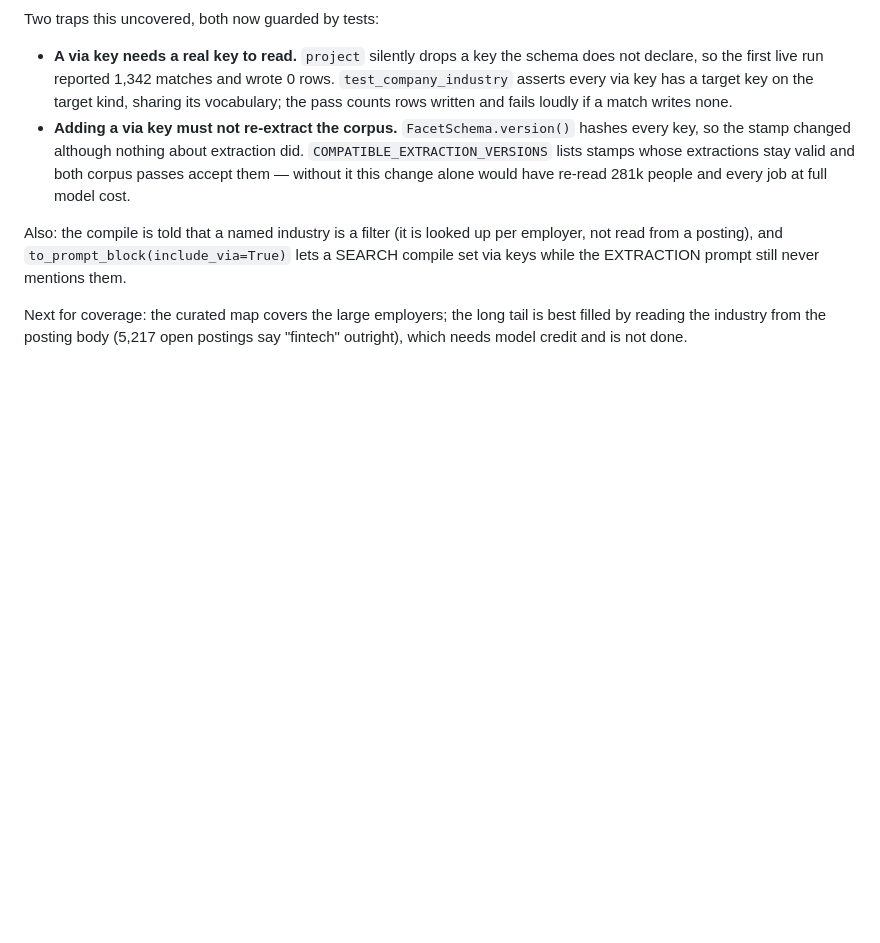
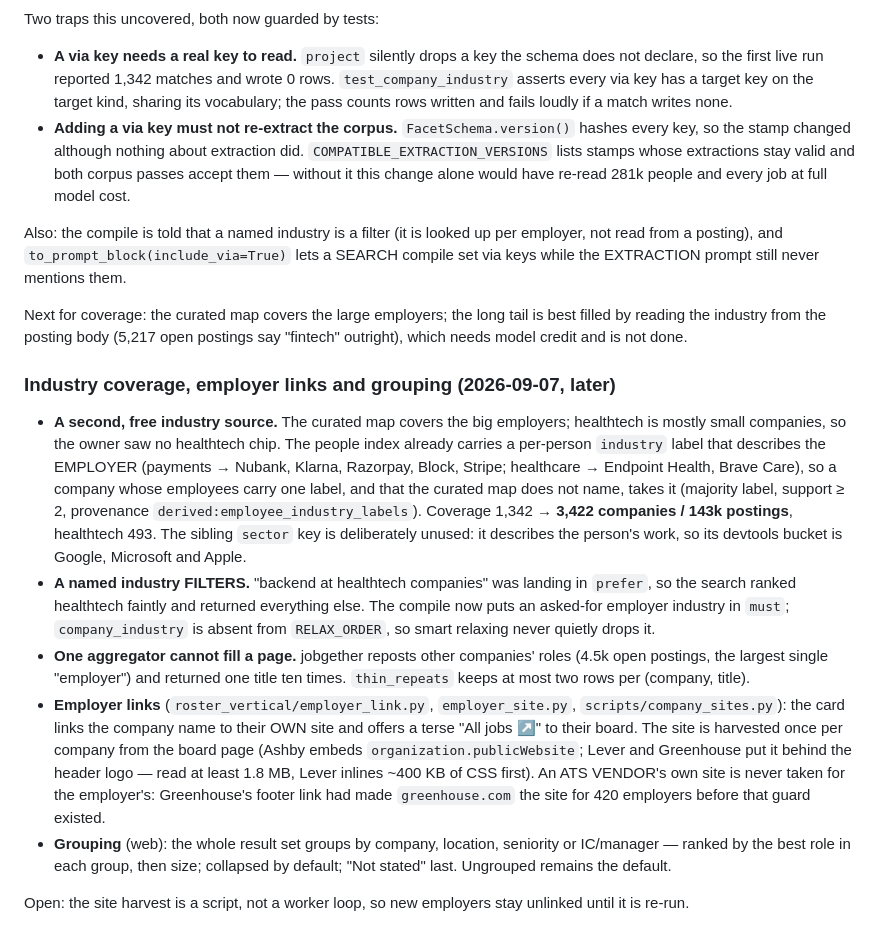
Before and after one commit to 4sgupta828/roster, a Markdown page: docs/specs/facet-contract-evaluator.md, the part around the change. Rendered like a GitHub page; blank space fills up the shorter version.

Commit message:
docs(facets): industry coverage, employer links and result grouping
Co-Authored-By: Claude Opus 5 (1M context) <noreply@anthropic.com>
Claude-Session: https://claude.ai/code/session_016XG7ndfsS9sjmSAnCty3zm

```diff
--- a/docs/specs/facet-contract-evaluator.md
+++ b/docs/specs/facet-contract-evaluator.md
@@ -434,3 +434,27 @@ mentions them.
 
 Next for coverage: the curated map covers the large employers; the long tail is best filled by reading the industry
 from the posting body (5,217 open postings say "fintech" outright), which needs model credit and is not done.
+
+### Industry coverage, employer links and grouping (2026-09-07, later)
+
+- **A second, free industry source.** The curated map covers the big employers; healthtech is mostly small companies, so
+  the owner saw no healthtech chip. The people index already carries a per-person `industry` label that describes the
+  EMPLOYER (payments → Nubank, Klarna, Razorpay, Block, Stripe; healthcare → Endpoint Health, Brave Care), so a company
+  whose employees carry one label, and that the curated map does not name, takes it (majority label, support ≥ 2,
+  provenance `derived:employee_industry_labels`). Coverage 1,342 → **3,422 companies / 143k postings**, healthtech 493.
+  The sibling `sector` key is deliberately unused: it describes the person's work, so its devtools bucket is Google,
+  Microsoft and Apple.
+- **A named industry FILTERS.** "backend at healthtech companies" was landing in `prefer`, so the search ranked healthtech
+  faintly and returned everything else. The compile now puts an asked-for employer industry in `must`; `company_industry`
+  is absent from `RELAX_ORDER`, so smart relaxing never quietly drops it.
+- **One aggregator cannot fill a page.** jobgether reposts other companies' roles (4.5k open postings, the largest single
+  "employer") and returned one title ten times. `thin_repeats` keeps at most two rows per (company, title).
+- **Employer links** (`roster_vertical/employer_link.py`, `employer_site.py`, `scripts/company_sites.py`): the card links
+  the company name to their OWN site and offers a terse "All jobs ↗" to their board. The site is harvested once per
+  company from the board page (Ashby embeds `organization.publicWebsite`; Lever and Greenhouse put it behind the header
+  logo — read at least 1.8 MB, Lever inlines ~400 KB of CSS first). An ATS VENDOR's own site is never taken for the
+  employer's: Greenhouse's footer link had made `greenhouse.com` the site for 420 employers before that guard existed.
+- **Grouping** (web): the whole result set groups by company, location, seniority or IC/manager — ranked by the best role
+  in each group, then size; collapsed by default; "Not stated" last. Ungrouped remains the default.
+
+Open: the site harvest is a script, not a worker loop, so new employers stay unlinked until it is re-run.
```
